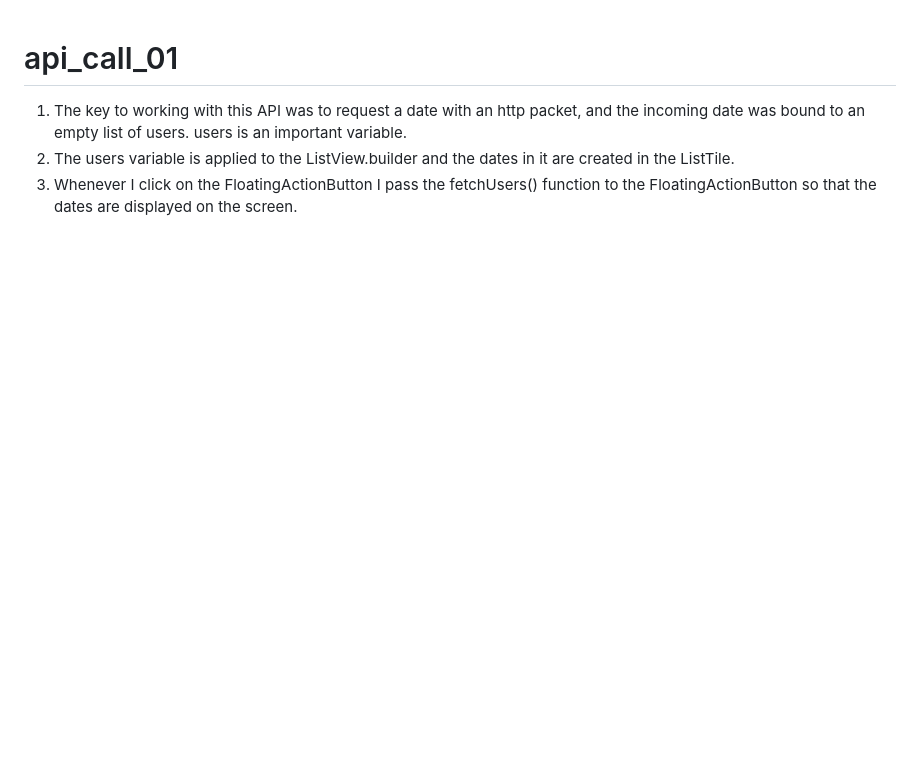
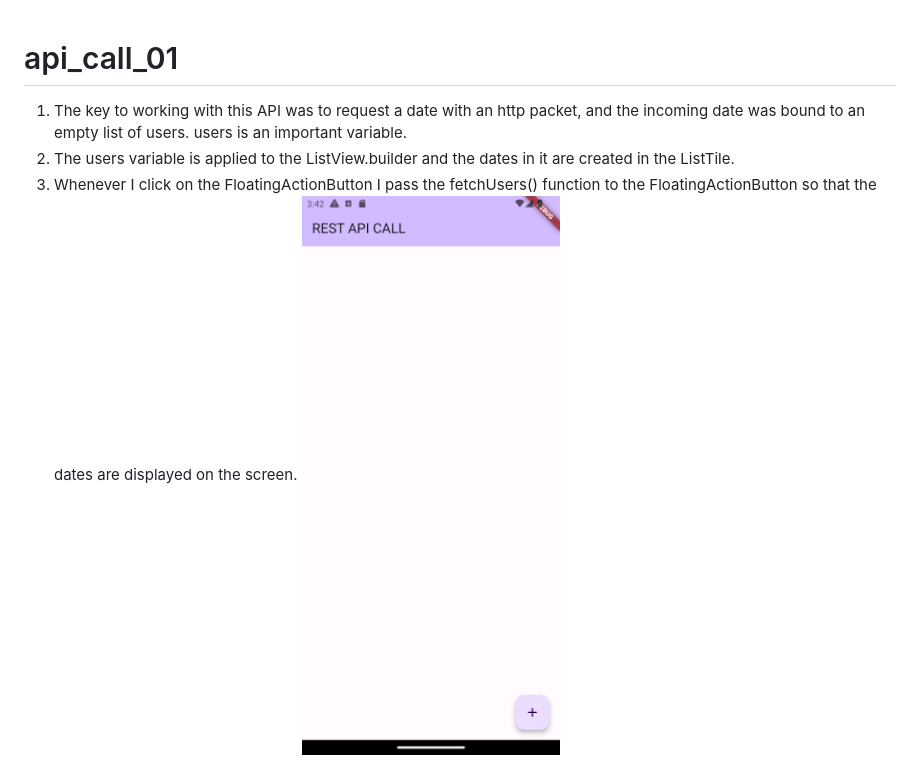
Before and after one commit to adilbek-hub/FLUTTER_REST_API, a Markdown page: api_call_01/README.md, the part around the change. Drawn GitHub-style; pictures changed too: api_call_01/image.png (added); blank space fills up the shorter version.

```diff
--- a/api_call_01/README.md
+++ b/api_call_01/README.md
@@ -3,3 +3,4 @@
 1) The key to working with this API was to request a date with an http packet, and the incoming date was bound to an empty list of users. users is an important variable.
 2) The users variable is applied to the ListView.builder and the dates in it are created in the ListTile.
 3) Whenever I click on the FloatingActionButton I pass the fetchUsers() function to the FloatingActionButton so that the dates are displayed on the screen.
+![Alt text](image.png)
```
